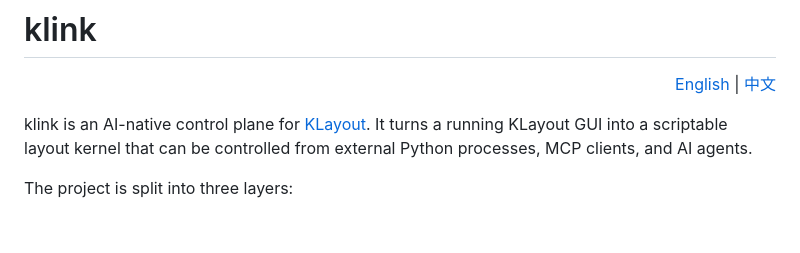
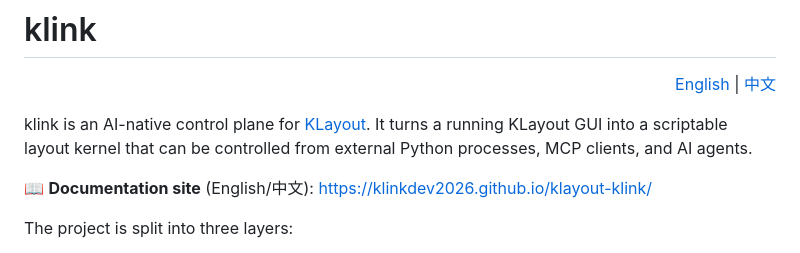
Before and after one commit to klinkdev2026/klayout-klink, a Markdown page: README.md, the part around the change. Rendered like a GitHub page; blank space fills up the shorter version.

Commit message:
README: link the documentation site (GitHub Pages)

```diff
--- a/README.md
+++ b/README.md
@@ -7,6 +7,9 @@
 klink is an AI-native control plane for [KLayout](https://www.klayout.de/).
 It turns a running KLayout GUI into a scriptable layout kernel that can be
 controlled from external Python processes, MCP clients, and AI agents.
+
+📖 **Documentation site** (English/中文):
+<https://klinkdev2026.github.io/klayout-klink/>
 
 The project is split into three layers:
 
```
Also changed, not shown: README.zh-CN.md (+3 -0 lines).
